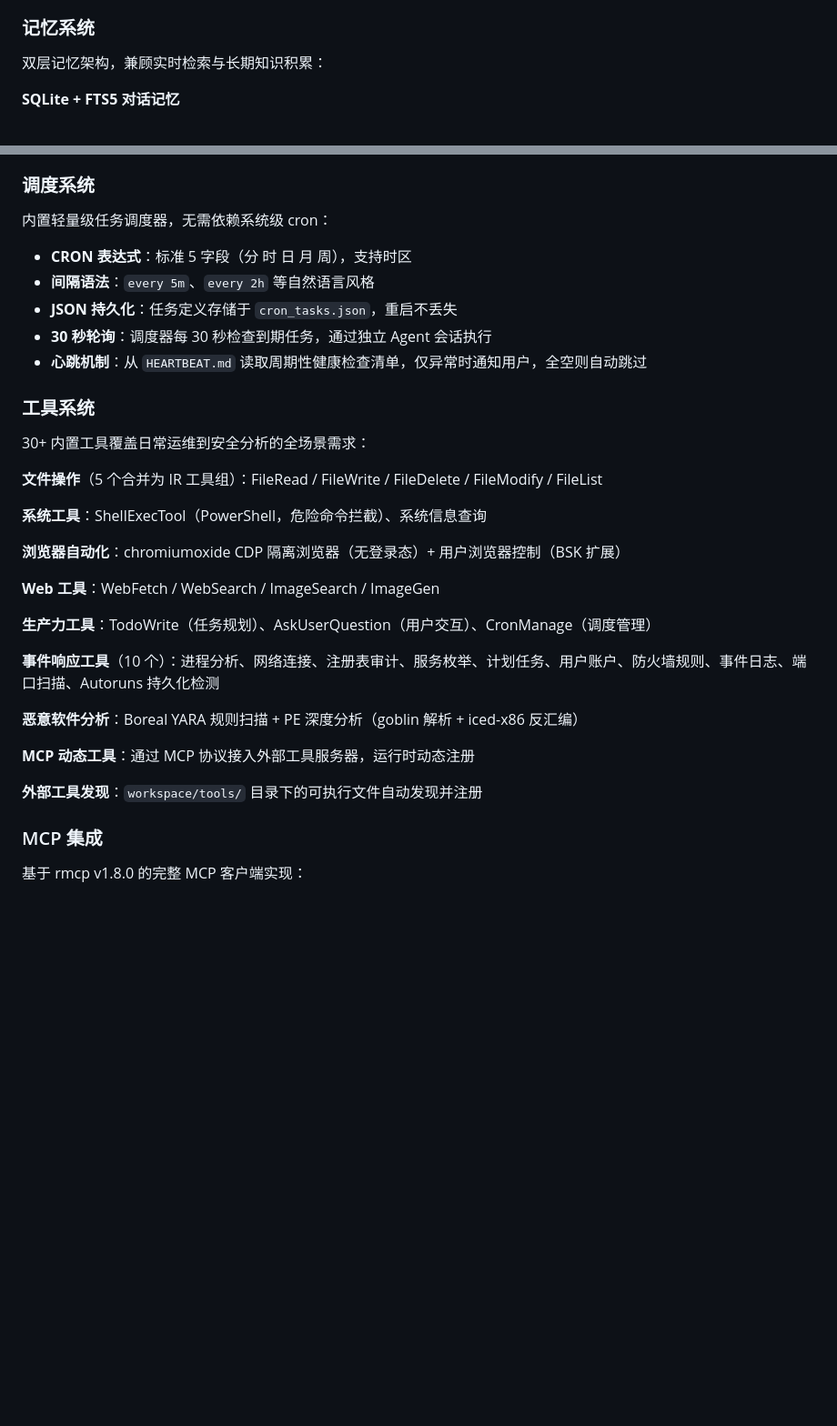
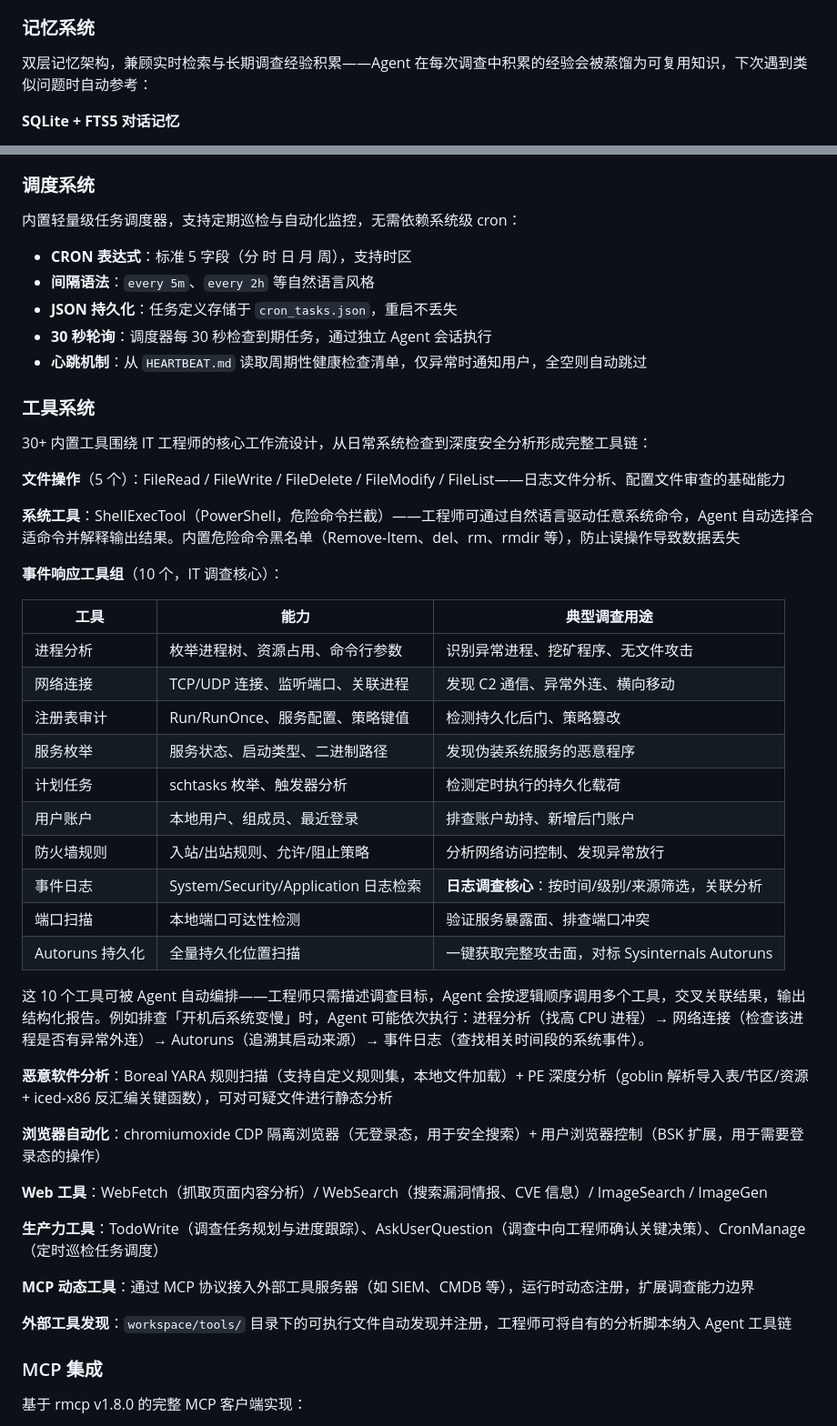
Before and after one commit to wolf0x/AI_IT_AGENT, a Markdown page: README.md, 2 parts joined by grey strips. Shown at 91% size. GitHub-like rendering; blank space fills up the shorter version.

Commit message:
docs: emphasize IT engineer use cases — system analysis, log investigation, incident response

```diff
--- a/README.md
+++ b/README.md
@@ -53,7 +66,7 @@ RustAgent 实现了分类门控（Category-based Gates）的权限模型，而
 
 ### 记忆系统
 
-双层记忆架构，兼顾实时检索与长期知识积累：
+双层记忆架构，兼顾实时检索与长期调查经验积累——Agent 在每次调查中积累的经验会被蒸馏为可复用知识，下次遇到类似问题时自动参考：
 
 **SQLite + FTS5 对话记忆**
 - 4 层 Schema 版本演进：基础对话 → FTS5 全文索引 → 检查点 → 用量统计
@@ -74,7 +87,7 @@ RustAgent 实现了分类门控（Category-based Gates）的权限模型，而
 
 ### 调度系统
 
-内置轻量级任务调度器，无需依赖系统级 cron：
+内置轻量级任务调度器，支持定期巡检与自动化监控，无需依赖系统级 cron：
 
 - **CRON 表达式**：标准 5 字段（分 时 日 月 周），支持时区
 - **间隔语法**：`every 5m`、`every 2h` 等自然语言风格
@@ -84,25 +97,40 @@ RustAgent 实现了分类门控（Category-based Gates）的权限模型，而
 
 ### 工具系统
 
-30+ 内置工具覆盖日常运维到安全分析的全场景需求：
+30+ 内置工具围绕 IT 工程师的核心工作流设计，从日常系统检查到深度安全分析形成完整工具链：
 
-**文件操作**（5 个合并为 IR 工具组）：FileRead / FileWrite / FileDelete / FileModify / FileList
+**文件操作**（5 个）：FileRead / FileWrite / FileDelete / FileModify / FileList——日志文件分析、配置文件审查的基础能力
 
-**系统工具**：ShellExecTool（PowerShell，危险命令拦截）、系统信息查询
+**系统工具**：ShellExecTool（PowerShell，危险命令拦截）——工程师可通过自然语言驱动任意系统命令，Agent 自动选择合适命令并解释输出结果。内置危险命令黑名单（Remove-Item、del、rm、rmdir 等），防止误操作导致数据丢失
 
-**浏览器自动化**：chromiumoxide CDP 隔离浏览器（无登录态）+ 用户浏览器控制（BSK 扩展）
+**事件响应工具组**（10 个，IT 调查核心）：
 
-**Web 工具**：WebFetch / WebSearch / ImageSearch / ImageGen
+| 工具 | 能力 | 典型调查用途 |
+|------|------|-------------|
+| 进程分析 | 枚举进程树、资源占用、命令行参数 | 识别异常进程、挖矿程序、无文件攻击 |
+| 网络连接 | TCP/UDP 连接、监听端口、关联进程 | 发现 C2 通信、异常外连、横向移动 |
+| 注册表审计 | Run/RunOnce、服务配置、策略键值 | 检测持久化后门、策略篡改 |
+| 服务枚举 | 服务状态、启动类型、二进制路径 | 发现伪装系统服务的恶意程序 |
+| 计划任务 | schtasks 枚举、触发器分析 | 检测定时执行的持久化载荷 |
+| 用户账户 | 本地用户、组成员、最近登录 | 排查账户劫持、新增后门账户 |
+| 防火墙规则 | 入站/出站规则、允许/阻止策略 | 分析网络访问控制、发现异常放行 |
+| 事件日志 | System/Security/Application 日志检索 | **日志调查核心**：按时间/级别/来源筛选，关联分析 |
+| 端口扫描 | 本地端口可达性检测 | 验证服务暴露面、排查端口冲突 |
+| Autoruns 持久化 | 全量持久化位置扫描 | 一键获取完整攻击面，对标 Sysinternals Autoruns |
 
-**生产力工具**：TodoWrite（任务规划）、AskUserQuestion（用户交互）、CronManage（调度管理）
+这 10 个工具可被 Agent 自动编排——工程师只需描述调查目标，Agent 会按逻辑顺序调用多个工具，交叉关联结果，输出结构化报告。例如排查「开机后系统变慢」时，Agent 可能依次执行：进程分析（找高 CPU 进程）→ 网络连接（检查该进程是否有异常外连）→ Autoruns（追溯其启动来源）→ 事件日志（查找相关时间段的系统事件）。
 
-**事件响应工具**（10 个）：进程分析、网络连接、注册表审计、服务枚举、计划任务、用户账户、防火墙规则、事件日志、端口扫描、Autoruns 持久化检测
+**恶意软件分析**：Boreal YARA 规则扫描（支持自定义规则集，本地文件加载）+ PE 深度分析（goblin 解析导入表/节区/资源 + iced-x86 反汇编关键函数），可对可疑文件进行静态分析
 
-**恶意软件分析**：Boreal YARA 规则扫描 + PE 深度分析（goblin 解析 + iced-x86 反汇编）
+**浏览器自动化**：chromiumoxide CDP 隔离浏览器（无登录态，用于安全搜索）+ 用户浏览器控制（BSK 扩展，用于需要登录态的操作）
 
-**MCP 动态工具**：通过 MCP 协议接入外部工具服务器，运行时动态注册
+**Web 工具**：WebFetch（抓取页面内容分析）/ WebSearch（搜索漏洞情报、CVE 信息）/ ImageSearch / ImageGen
 
-**外部工具发现**：`workspace/tools/` 目录下的可执行文件自动发现并注册
+**生产力工具**：TodoWrite（调查任务规划与进度跟踪）、AskUserQuestion（调查中向工程师确认关键决策）、CronManage（定时巡检任务调度）
+
+**MCP 动态工具**：通过 MCP 协议接入外部工具服务器（如 SIEM、CMDB 等），运行时动态注册，扩展调查能力边界
+
+**外部工具发现**：`workspace/tools/` 目录下的可执行文件自动发现并注册，工程师可将自有的分析脚本纳入 Agent 工具链
 
 ### MCP 集成
 
```
Also changed, not shown: other parts of README.md (+15 -2 lines).
